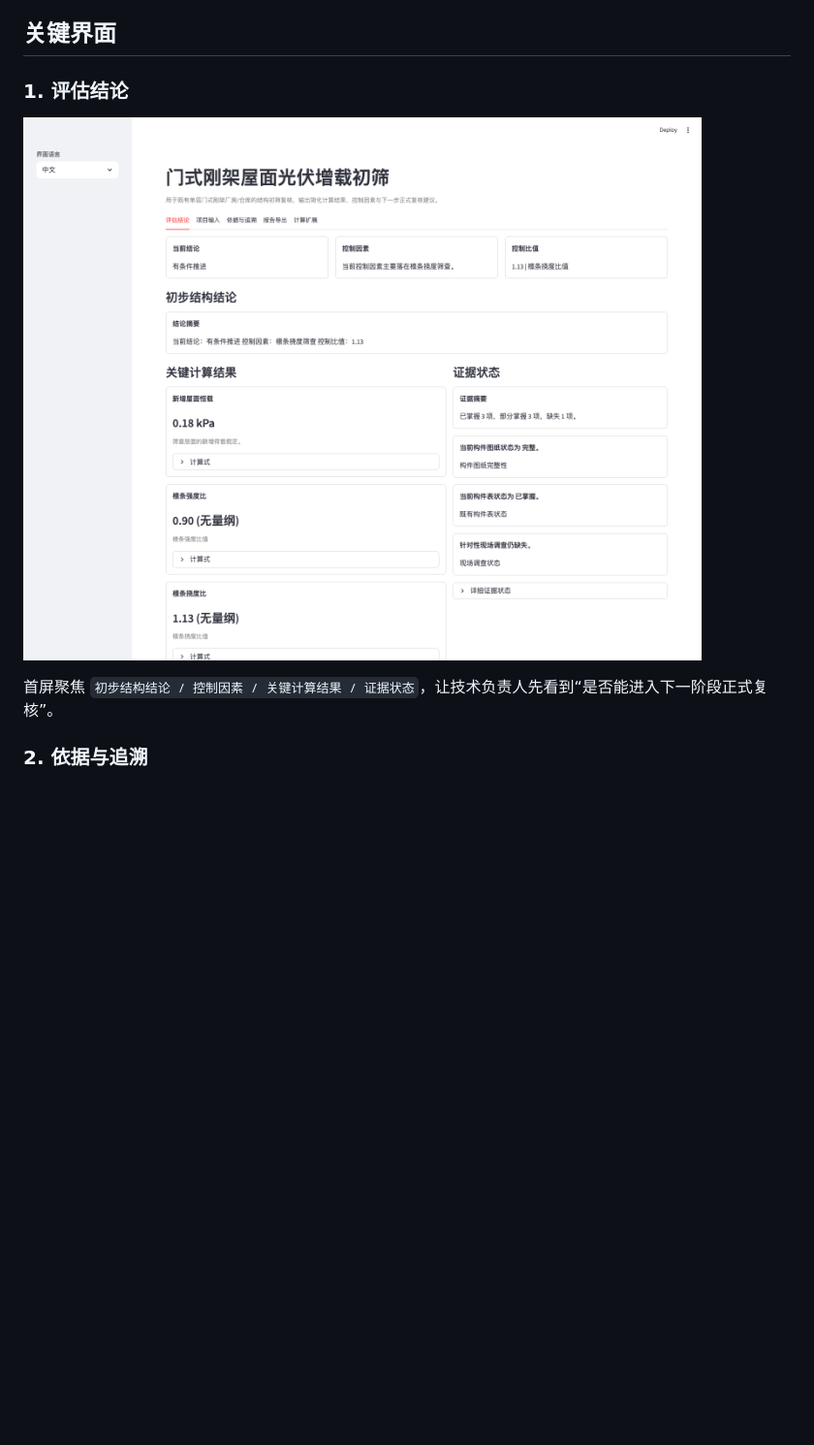
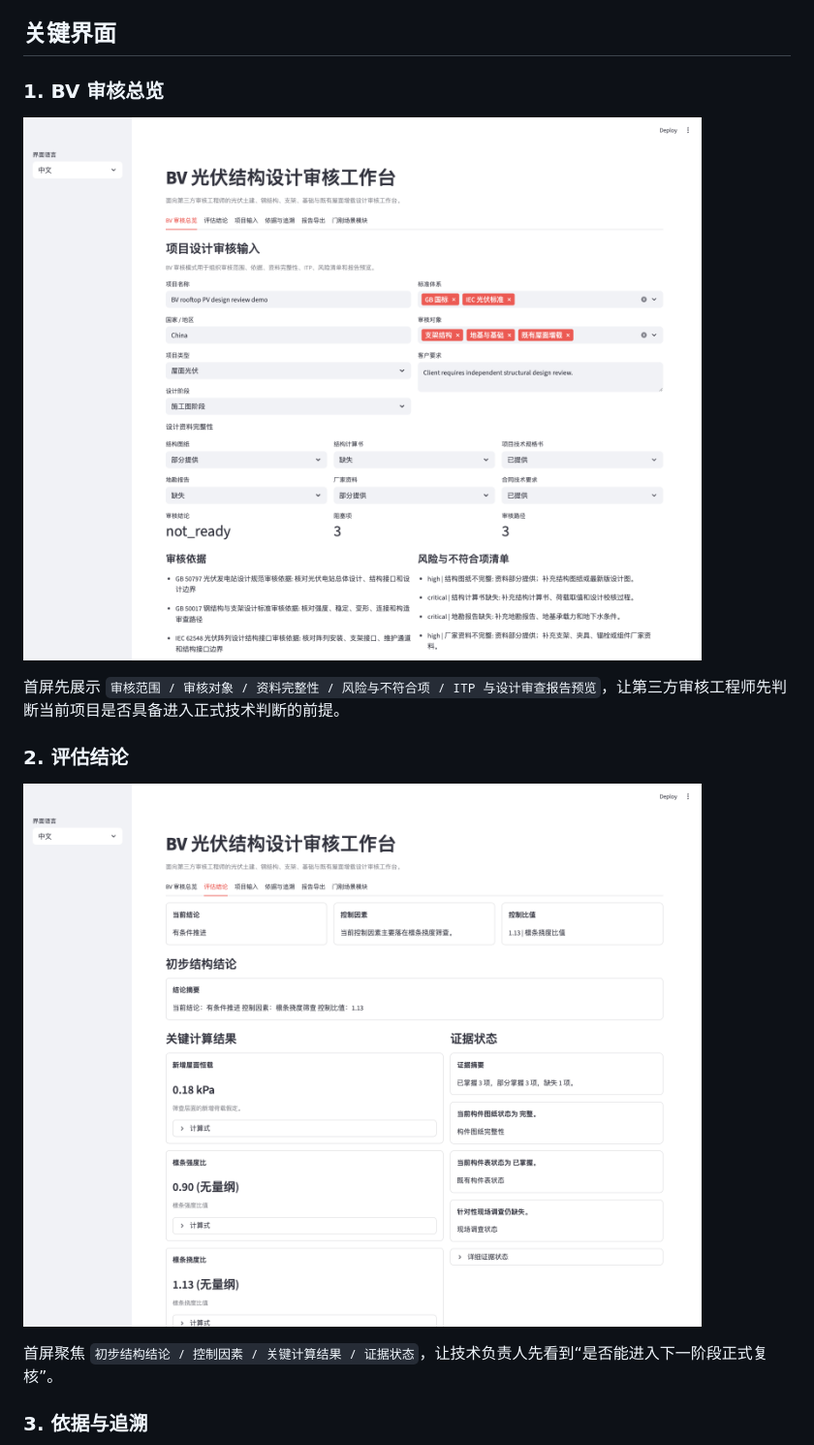
Before and after one commit to MarvelX/Structural-screening-agent, a Markdown page: README.md, the part around one of its changes. Shown at 97% size. Drawn GitHub-style; pictures changed too: docs/showcase/assets/assessment-overview.png, docs/showcase/assets/bv-review-overview.png (added); blank space fills up the shorter version.

Commit message:
docs: refresh bv showcase screenshots

```diff
--- a/README.md
+++ b/README.md
@@ -35,13 +35,19 @@ BV 光伏结构设计审核工作台，面向第三方光伏项目的土建、
 
 ## 关键界面
 
-### 1. 评估结论
+### 1. BV 审核总览
+
+![BV 审核总览页](docs/showcase/assets/bv-review-overview.png)
+
+首屏先展示 `审核范围 / 审核对象 / 资料完整性 / 风险与不符合项 / ITP 与设计审查报告预览`，让第三方审核工程师先判断当前项目是否具备进入正式技术判断的前提。
+
+### 2. 评估结论
 
 ![评估结论页](docs/showcase/assets/assessment-overview.png)
 
 首屏聚焦 `初步结构结论 / 控制因素 / 关键计算结果 / 证据状态`，让技术负责人先看到“是否能进入下一阶段正式复核”。
 
-### 2. 依据与追溯
+### 3. 依据与追溯
 
 ![依据与追溯页](docs/showcase/assets/basis-traceability.png)
 
```
Also changed, not shown: other parts of README.md (+2 -2 lines), docs/showcase/demo-guide.md (+2 -0 lines), docs/showcase/assets/basis-traceability.png, docs/showcase/assets/report-export.png, 2 other files.
